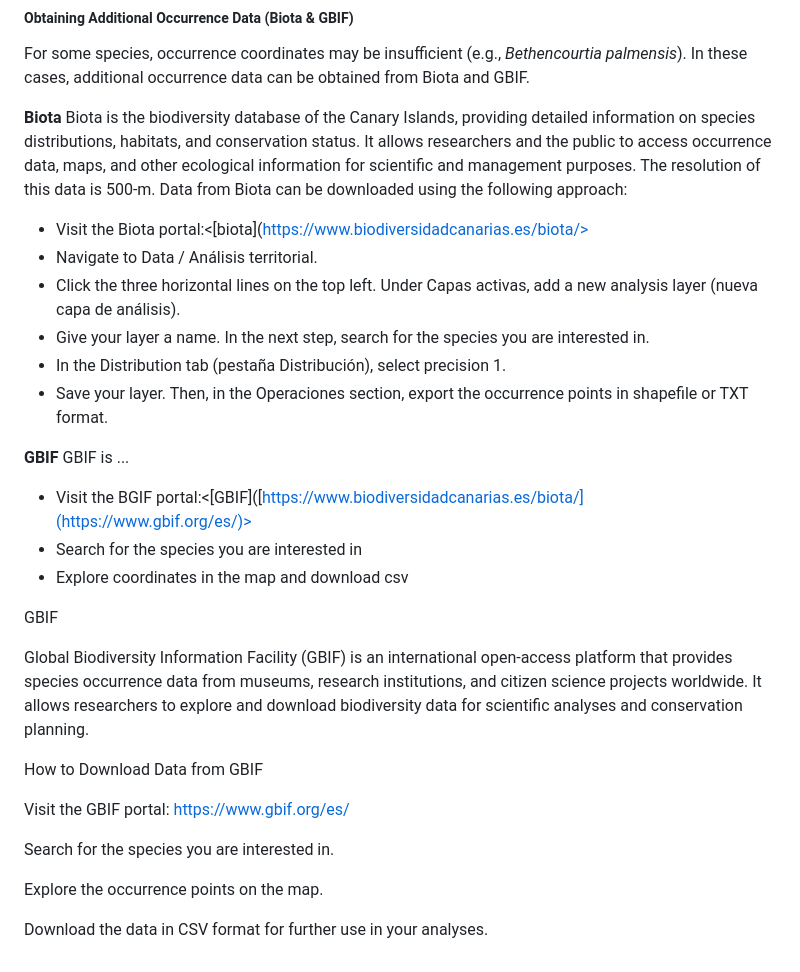
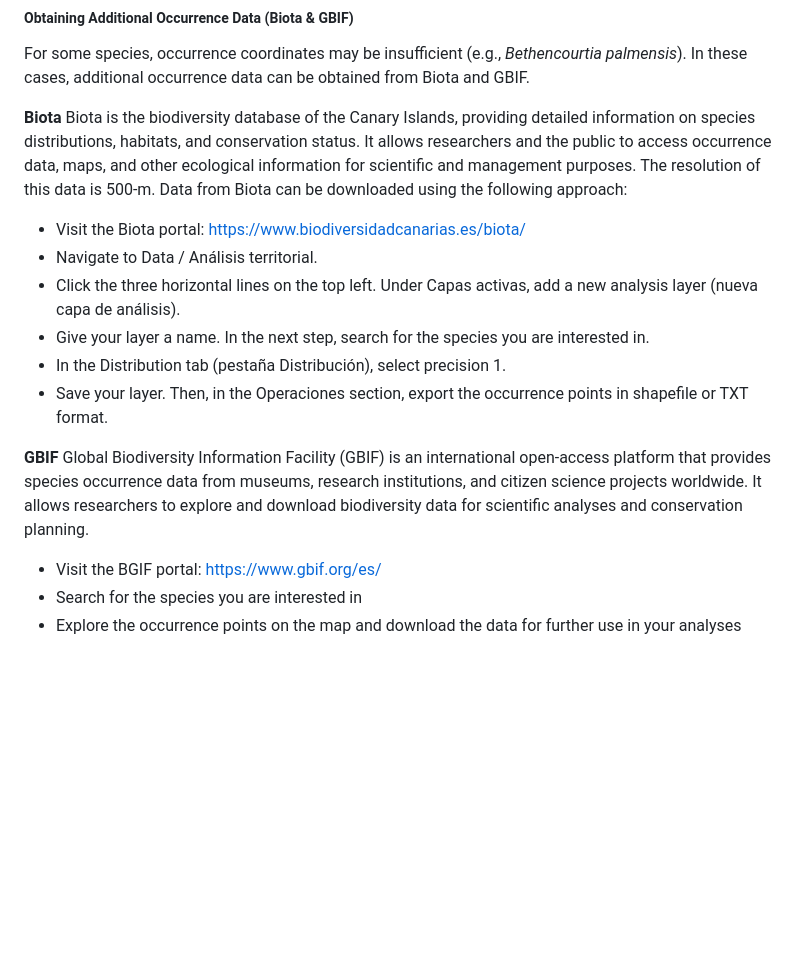
Before and after one commit to sonisarm/landgen-multisp, a Markdown page: SDMs/readme.md, the part around the change. Drawn GitHub-style; blank space fills up the shorter version.

Commit message:
Fix formatting and enhance Biota and GBIF descriptions
Updated the Biota and GBIF sections for clarity and corrected formatting issues.

```diff
--- a/SDMs/readme.md
+++ b/SDMs/readme.md
@@ -41,7 +41,7 @@ For some species, occurrence coordinates may be insufficient (e.g., *Bethencourt
 
 **Biota**
 Biota is the biodiversity database of the Canary Islands, providing detailed information on species distributions, habitats, and conservation status. It allows researchers and the public to access occurrence data, maps, and other ecological information for scientific and management purposes. The resolution of this data is 500-m. Data from Biota can be downloaded using the following approach:
-* Visit the Biota portal:<[biota](https://www.biodiversidadcanarias.es/biota/>
+* Visit the Biota portal: <https://www.biodiversidadcanarias.es/biota/>
 * Navigate to Data / Análisis territorial.
 * Click the three horizontal lines on the top left. Under Capas activas, add a new analysis layer (nueva capa de análisis).
 * Give your layer a name. In the next step, search for the species you are interested in.
@@ -50,22 +50,7 @@ Biota is the biodiversity database of the Canary Islands, providing detailed inf
 
 
 **GBIF**
-GBIF is ...
-* Visit the BGIF portal:<[GBIF]([https://www.biodiversidadcanarias.es/biota/](https://www.gbif.org/es/)>
+Global Biodiversity Information Facility (GBIF) is an international open-access platform that provides species occurrence data from museums, research institutions, and citizen science projects worldwide. It allows researchers to explore and download biodiversity data for scientific analyses and conservation planning.
+* Visit the BGIF portal: <https://www.gbif.org/es/>
 * Search for the species you are interested in
-* Explore coordinates in the map and download csv
-
-
-GBIF
-
-Global Biodiversity Information Facility (GBIF) is an international open-access platform that provides species occurrence data from museums, research institutions, and citizen science projects worldwide. It allows researchers to explore and download biodiversity data for scientific analyses and conservation planning.
-
-How to Download Data from GBIF
-
-Visit the GBIF portal: https://www.gbif.org/es/
-
-Search for the species you are interested in.
-
-Explore the occurrence points on the map.
-
-Download the data in CSV format for further use in your analyses.
+* Explore the occurrence points on the map and download the data for further use in your analyses
```
